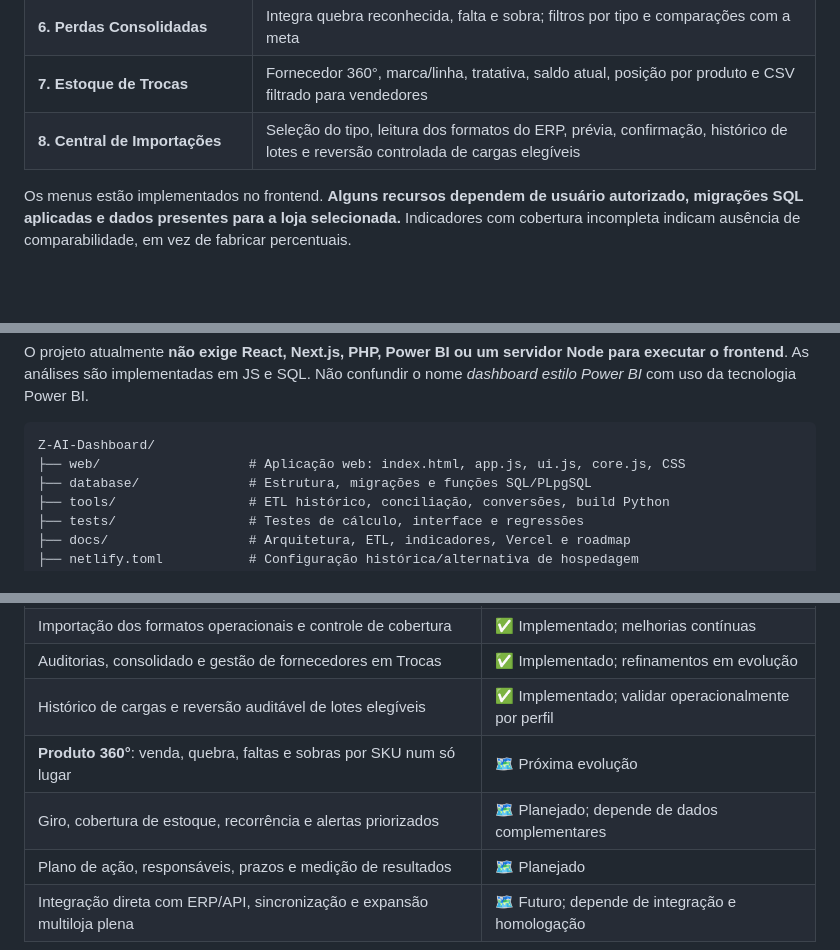
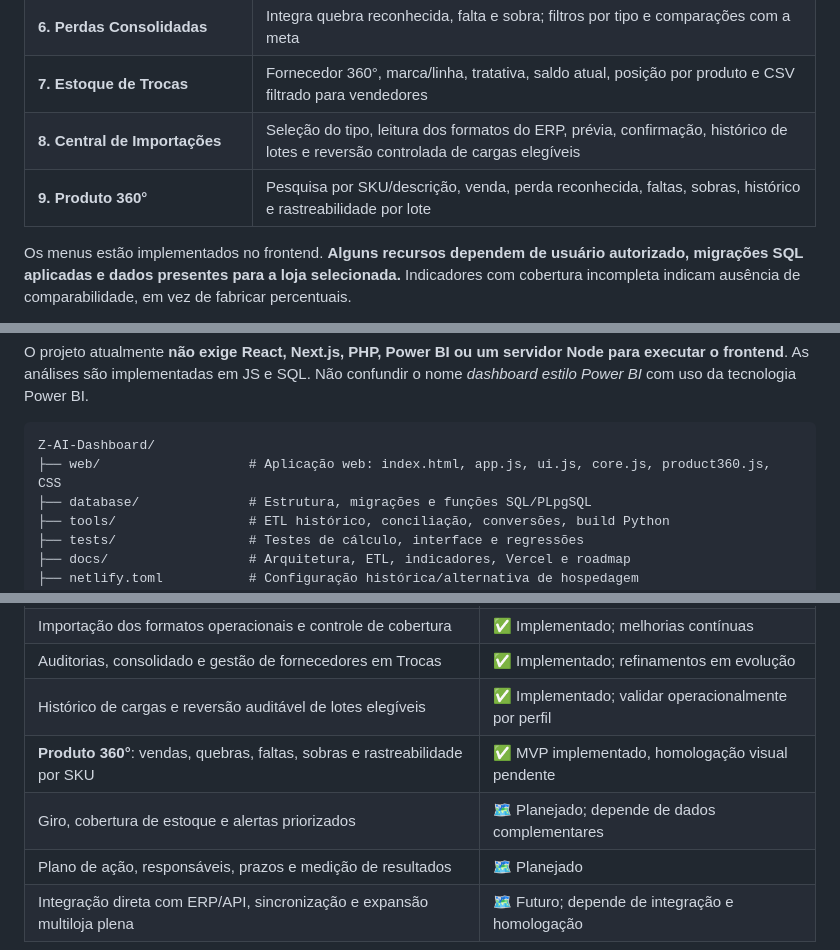
Before and after one commit to terpsandlups/Z-AI-Dashboard, a Markdown page: README.md, 3 parts joined by grey strips. Drawn GitHub-style; blank space fills up the shorter version.

Commit message:
docs: registra Produto 360 como nona área implementada e atualiza roadmap

````diff
--- a/README.md
+++ b/README.md
@@ -50,6 +50,7 @@ flowchart LR
 | **6. Perdas Consolidadas** | Integra quebra reconhecida, falta e sobra; filtros por tipo e comparações com a meta |
 | **7. Estoque de Trocas** | Fornecedor 360°, marca/linha, tratativa, saldo atual, posição por produto e CSV filtrado para vendedores |
 | **8. Central de Importações** | Seleção do tipo, leitura dos formatos do ERP, prévia, confirmação, histórico de lotes e reversão controlada de cargas elegíveis |
+| **9. Produto 360°** | Pesquisa por SKU/descrição, venda, perda reconhecida, faltas, sobras, histórico e rastreabilidade por lote |
 
 Os menus estão implementados no frontend. **Alguns recursos dependem de usuário autorizado, migrações SQL aplicadas e dados presentes para a loja selecionada.** Indicadores com cobertura incompleta indicam ausência de comparabilidade, em vez de fabricar percentuais.
 
@@ -110,7 +111,7 @@ O projeto atualmente **não exige React, Next.js, PHP, Power BI ou um servidor N
 
 ```text
 Z-AI-Dashboard/
-├── web/                   # Aplicação web: index.html, app.js, ui.js, core.js, CSS
+├── web/                   # Aplicação web: index.html, app.js, ui.js, core.js, product360.js, CSS
 ├── database/              # Estrutura, migrações e funções SQL/PLpgSQL
 ├── tools/                 # ETL histórico, conciliação, conversões, build Python
 ├── tests/                 # Testes de cálculo, interface e regressões
@@ -168,8 +170,8 @@ Os testes usam bases fictícias e cobrem regras de cálculo, interação não gr
 | Importação dos formatos operacionais e controle de cobertura | ✅ Implementado; melhorias contínuas |
 | Auditorias, consolidado e gestão de fornecedores em Trocas | ✅ Implementado; refinamentos em evolução |
 | Histórico de cargas e reversão auditável de lotes elegíveis | ✅ Implementado; validar operacionalmente por perfil |
-| **Produto 360°**: venda, quebra, faltas e sobras por SKU num só lugar | 🗺️ Próxima evolução |
-| Giro, cobertura de estoque, recorrência e alertas priorizados | 🗺️ Planejado; depende de dados complementares |
+| **Produto 360°**: vendas, quebras, faltas, sobras e rastreabilidade por SKU | ✅ MVP implementado, homologação visual pendente |
+| Giro, cobertura de estoque e alertas priorizados | 🗺️ Planejado; depende de dados complementares |
 | Plano de ação, responsáveis, prazos e medição de resultados | 🗺️ Planejado |
 | Integração direta com ERP/API, sincronização e expansão multiloja plena | 🗺️ Futuro; depende de integração e homologação |
 
````
Also changed, not shown: other parts of README.md (+1 -0 lines).
